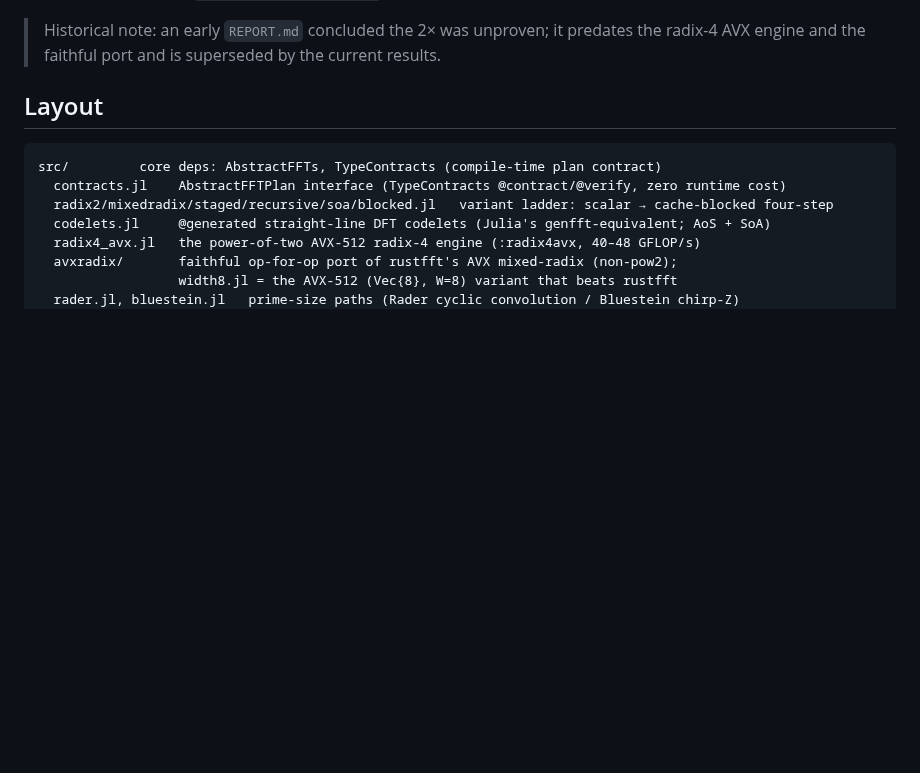
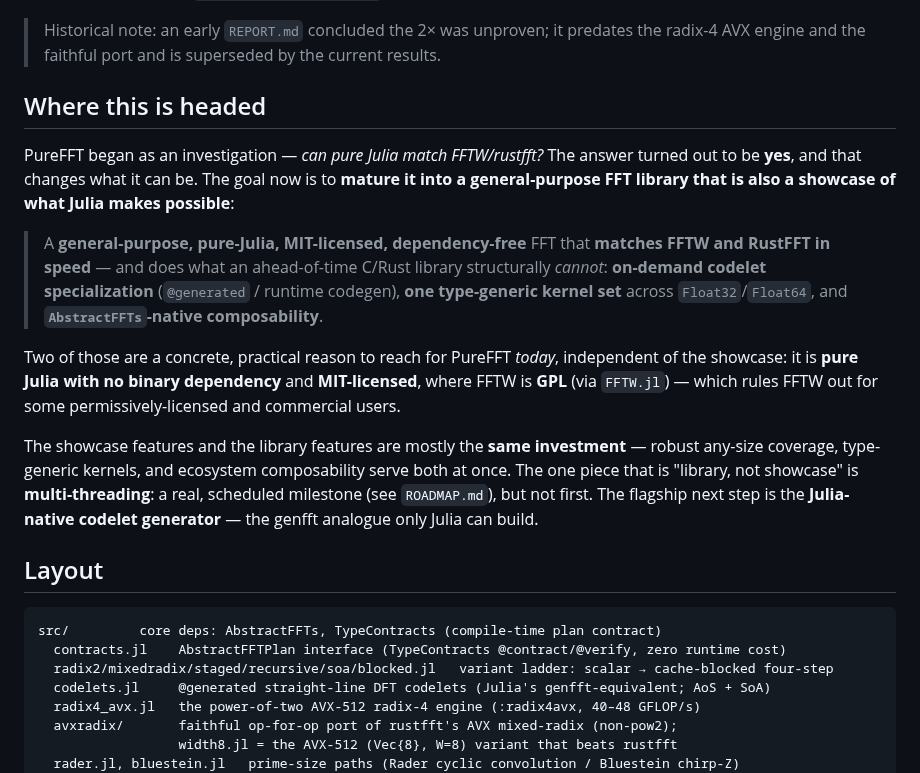
Before and after one commit to el-oso/PureFFT.jl, a Markdown page: README.md, the part around the change. Rendered like a GitHub page; blank space fills up the shorter version.

```diff
--- a/README.md
+++ b/README.md
@@ -23,6 +23,27 @@ engineering. (The remaining gap is a ~0.85–0.92× floor on 3-heavy / radix-9-1
 
 > Historical note: an early `REPORT.md` concluded the 2× was unproven; it predates the radix-4 AVX
 > engine and the faithful port and is superseded by the current results.
+
+## Where this is headed
+
+PureFFT began as an investigation — *can pure Julia match FFTW/rustfft?* The answer turned out to be
+**yes**, and that changes what it can be. The goal now is to **mature it into a general-purpose FFT
+library that is also a showcase of what Julia makes possible**:
+
+> A **general-purpose, pure-Julia, MIT-licensed, dependency-free** FFT that **matches FFTW and RustFFT in
+> speed** — and does what an ahead-of-time C/Rust library structurally *cannot*: **on-demand codelet
+> specialization** (`@generated` / runtime codegen), **one type-generic kernel set** across
+> `Float32`/`Float64`, and **`AbstractFFTs`-native composability**.
+
+Two of those are a concrete, practical reason to reach for PureFFT *today*, independent of the showcase:
+it is **pure Julia with no binary dependency** and **MIT-licensed**, where FFTW is **GPL** (via `FFTW.jl`)
+— which rules FFTW out for some permissively-licensed and commercial users.
+
+The showcase features and the library features are mostly the **same investment** — robust any-size
+coverage, type-generic kernels, and ecosystem composability serve both at once. The one piece that is
+"library, not showcase" is **multi-threading**: a real, scheduled milestone (see `ROADMAP.md`), but not
+first. The flagship next step is the **Julia-native codelet generator** — the genfft analogue only Julia
+can build.
 
 ## Layout
 
```
Also changed, not shown: ROADMAP.md (+25 -4 lines).
